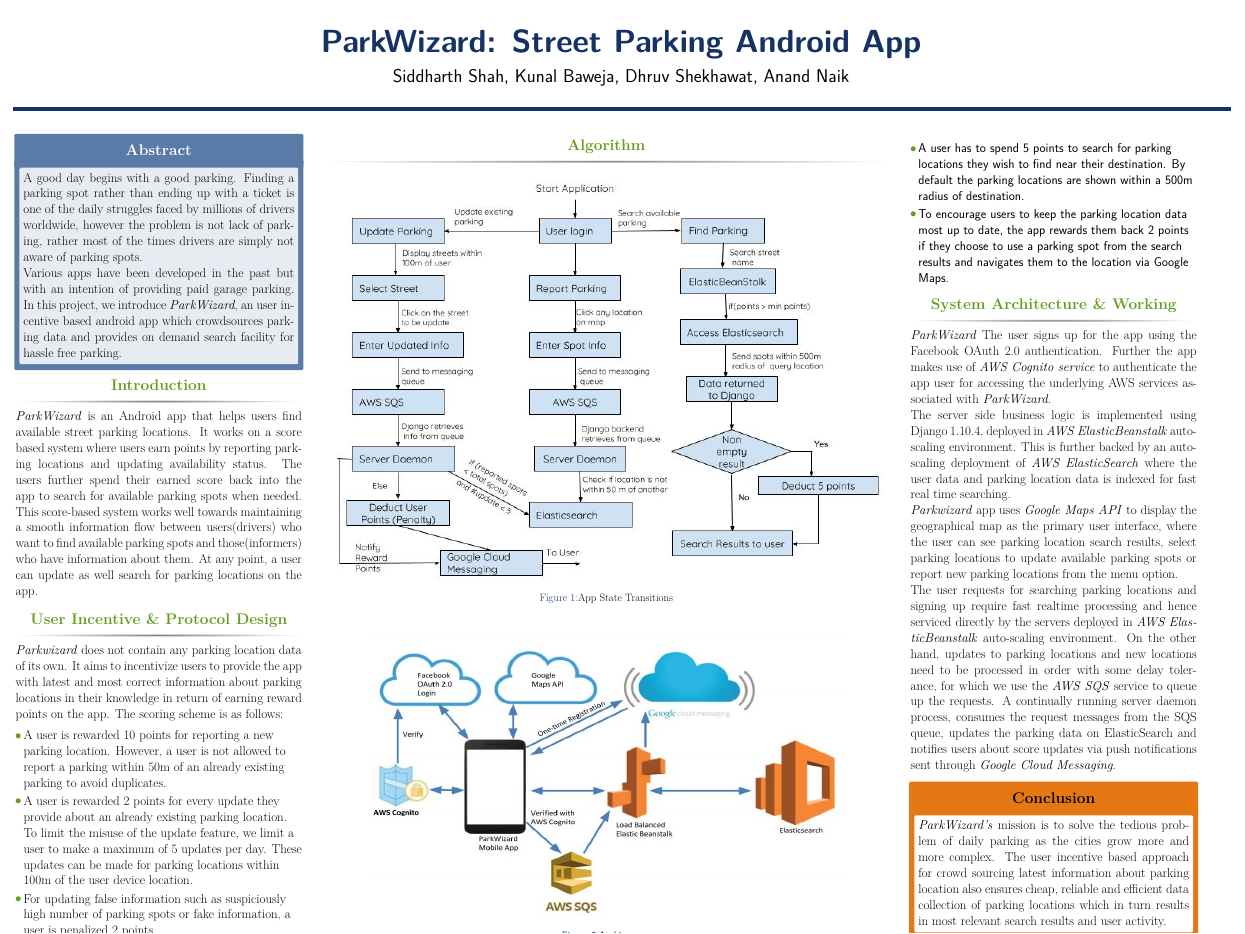
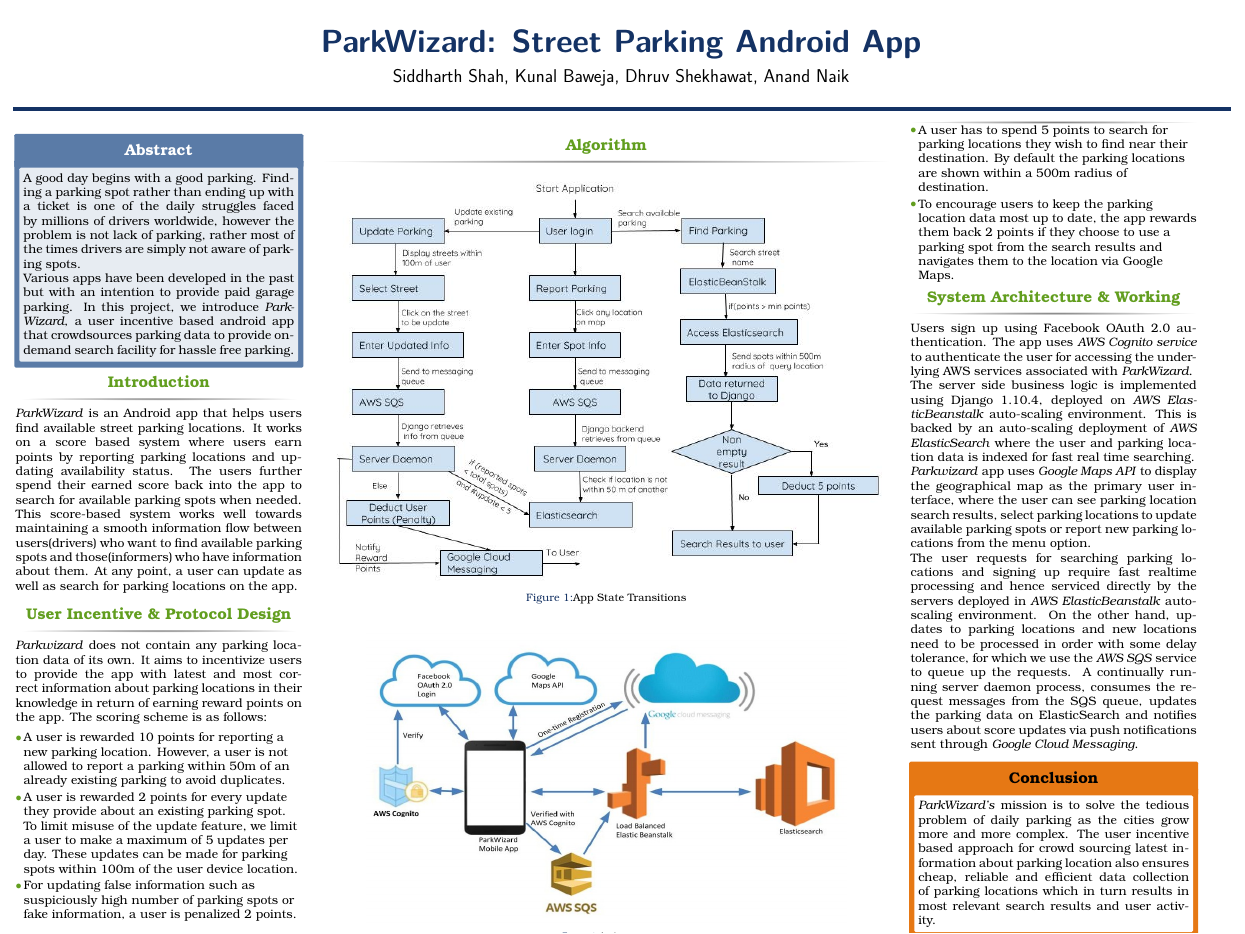
Before and after one commit to sas2387/ParkWizard, a LaTeX poster (poster/main.tex): the whole page. Compiled offline with pdfLaTeX.

Commit message:
Poster and Report

```diff
--- a/poster/main.tex
+++ b/poster/main.tex
@@ -27,7 +27,7 @@
 \usepackage[scale=1.2]{beamerposter} % Use the beamerposter package for laying out the poster
 
 \usetheme{confposter} % Use the confposter theme supplied with this template
-
+\usepackage{tgbonum}
 \setbeamercolor{block title}{fg=ngreen,bg=white} % Colors of the block titles
 \setbeamercolor{block body}{fg=black,bg=white} % Colors of the body of blocks
 \setbeamercolor{block alerted title}{fg=white,bg=dblue!70} % Colors of the highlighted block titles
@@ -89,8 +89,8 @@
 %	ABSTRACT
 %--------------
 \begin{alertblock}{Abstract}
-A good day begins with a good parking. Finding a parking spot rather than ending up with a ticket is one of the daily struggles faced by millions of drivers worldwide, however the problem is not lack of parking, rather most of the times drivers are simply not aware of parking spots.\par
-Various apps have been developed in the past but with an intention of providing paid garage parking. In this project, we introduce \textit{ParkWizard}, an user incentive based android app which crowdsources parking data and provides on demand search facility for hassle free parking.
+\fontsize{34}{40} \selectfont A good day begins with a good parking. Finding a parking spot rather than ending up with a ticket is one of the daily struggles faced by millions of drivers worldwide, however the problem is not lack of parking, rather most of the times drivers are simply not aware of parking spots.\par
+Various apps have been developed in the past but with an intention to provide paid garage parking. In this project, we introduce \textit{ParkWizard}, a user incentive based android app that crowdsources parking data to provide on-demand search facility for hassle free parking.
 \end{alertblock}
 
 %------------------
@@ -98,17 +98,17 @@
 %------------------
 
 \begin{block}{Introduction}
-\textit{ParkWizard} is an Android app that helps users find available street parking locations. It works on a score based system where users earn points by reporting parking locations and updating availability status. The users further spend their earned score back into the app to search for available parking spots when needed. This score-based system works well towards maintaining a smooth information flow between users(drivers) who want to find available parking spots and those(informers) who have information about them. At any point, a user can update as well search for parking locations on the app.\par
+\fontsize{34}{40} \selectfont \textit{ParkWizard} is an Android app that helps users find available street parking locations. It works on a score based system where users earn points by reporting parking locations and updating availability status. The users further spend their earned score back into the app to search for available parking spots when needed. This score-based system works well towards maintaining a smooth information flow between users(drivers) who want to find available parking spots and those(informers) who have information about them. At any point, a user can update as well as search for parking locations on the app.\par
 \end{block}
 
 \begin{block}{User Incentive \& Protocol Design}
-\textit{Parkwizard} does not contain any parking location data of its own. It aims to incentivize users to provide the app with latest and most correct information about parking locations in their knowledge in return of earning reward points on the app. The scoring scheme is as follows:
+\fontsize{34}{40} \selectfont \textit{Parkwizard} does not contain any parking location data of its own. It aims to incentivize users to provide the app with latest and most correct information about parking locations in their knowledge in return of earning reward points on the app. The scoring scheme is as follows:
 \begin{itemize}
-    \item A user is rewarded 10 points for reporting a new parking location. However, a user is not allowed to report a parking within 50m of an already existing parking to avoid duplicates.
+\fontsize{34}{40} \selectfont \item A user is rewarded 10 points for reporting a new parking location. However, a user is not allowed to report a parking within 50m of an already existing parking to avoid duplicates.
 
-    \item A user is rewarded 2 points for every update they provide about an already existing parking location. To limit the misuse of the update feature, we limit a user to make a maximum of 5 updates per day. These updates can be made for parking locations within 100m of the user device location.
+\fontsize{34}{40} \selectfont \item A user is rewarded 2 points for every update they provide about an existing parking spot. To limit misuse of the update feature, we limit a user to make a maximum of 5 updates per day. These updates can be made for parking spots within 100m of the user device location.
 
-    \item For updating false information such as suspiciously high number of parking spots or fake information, a user is penalized 2 points.
+\fontsize{34}{40} \selectfont \item For updating false information such as suspiciously high number of parking spots or fake information, a user is penalized 2 points.
 
     % CONTINUED IN THIRD COLUMN
 \end{itemize}
@@ -142,17 +142,21 @@
 
 \begin{column}{\onecolwid} % The third column
 
+\vspace{-2.2cm}
+\begin{block}{}
+\vspace{-1.3cm}
 \begin{itemize}
-    \item A user has to spend 5 points to search for parking locations they wish to find near their destination. By default the parking locations are shown within a 500m radius of destination.
+\fontsize{34}{40} \selectfont \item A user has to spend 5 points to search for parking locations they wish to find near their destination. By default the parking locations are shown within a 500m radius of destination.
 
-    \item To encourage users to keep the parking location data most up to date, the app rewards them back 2 points if they choose to use a parking spot from the search results and navigates them to the location via Google Maps.
+\fontsize{34}{40} \selectfont \item To encourage users to keep the parking location data most up to date, the app rewards them back 2 points if they choose to use a parking spot from the search results and navigates them to the location via Google Maps.
 \end{itemize}
+\end{block}
 
+\vspace{-1.3cm}
 \begin{block}{System Architecture \& Working}
-\textit{ParkWizard}
-The user signs up for the app using the Facebook OAuth 2.0 authentication. Further the app makes use of \textit{AWS Cognito service} to authenticate the app user for accessing the underlying AWS services associated with \textit{ParkWizard}.\par
+\fontsize{34}{40} \selectfont Users sign up using Facebook OAuth 2.0 authentication. The app uses \textit{AWS Cognito service} to authenticate the user for accessing the underlying AWS services associated with \textit{ParkWizard}.\par
 
-The server side business logic is implemented using Django 1.10.4, deployed in \textit{AWS ElasticBeanstalk} auto-scaling environment. This is further backed by an auto-scaling deployment of \textit{AWS ElasticSearch} where the user data and parking location data is indexed for fast real time searching.\par
+The server side business logic is implemented using Django 1.10.4, deployed on \textit{AWS ElasticBeanstalk} auto-scaling environment. This is backed by an auto-scaling deployment of \textit{AWS ElasticSearch} where the user and parking location data is indexed for fast real time searching.\par
 
 \textit{Parkwizard} app uses \textit{Google Maps API} to display the geographical map as the primary user interface, where the user can see parking location search results, select parking locations to update available parking spots or report new parking locations from the menu option.\par
 
```
Also changed, not shown: Parkwhiz-poster.pdf (added), Parkwhiz-report.pdf (added), poster/main.pdf, poster/main.tex (2 more changed lines), 1 other file.
